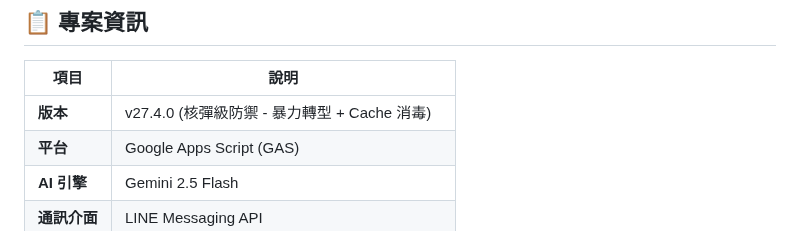
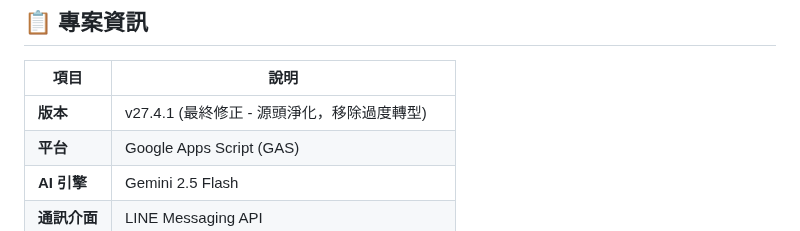
Before and after one commit to FlySamTW/monitor-linebot, a Markdown page: 程式編寫開發及功能手冊.md, the part around the change. GitHub-like rendering.

```diff
--- a/程式編寫開發及功能手冊.md
+++ b/程式編寫開發及功能手冊.md
@@ -4,7 +4,7 @@
 
 | 項目 | 說明 |
 |------|------|
-| **版本** | v27.4.0 (核彈級防禦 - 暴力轉型 + Cache 消毒) |
+| **版本** | v27.4.1 (最終修正 - 源頭淨化，移除過度轉型) |
 | **平台** | Google Apps Script (GAS) |
 | **AI 引擎** | Gemini 2.5 Flash |
 | **通訊介面** | LINE Messaging API |
```
Also changed, not shown: v27.3.3_INTEGRATION.md (+107 -2 lines).
